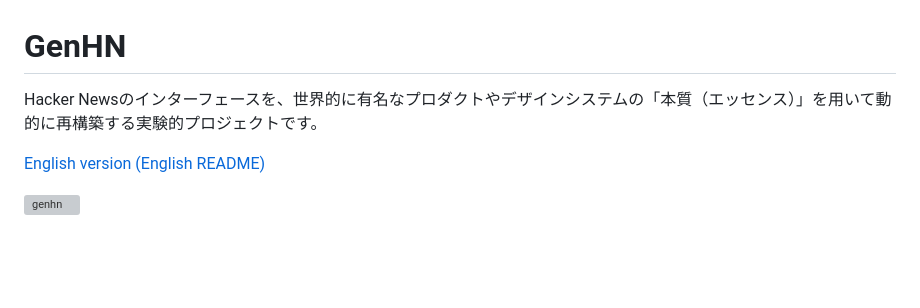
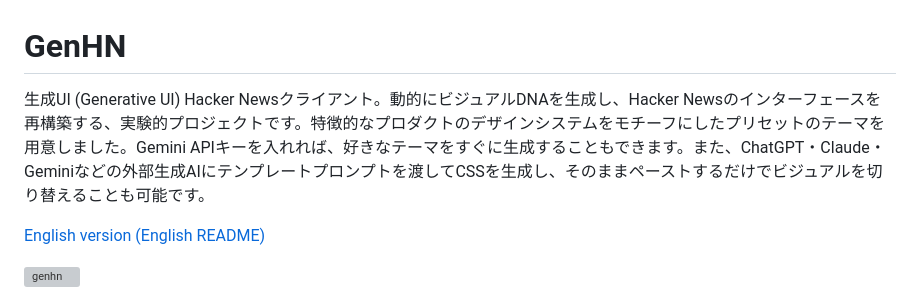
Before and after one commit to turtlekazu/GenHN, a Markdown page: README-ja.md, the part around the change. Drawn GitHub-style; blank space fills up the shorter version; grey boxes are pictures that could not be loaded.

Commit message:
Update README descriptions in English and Japanese
Co-Authored-By: Claude Sonnet 4.6 <noreply@anthropic.com>
Entire-Checkpoint: cfc422e2b2e1

```diff
--- a/README-ja.md
+++ b/README-ja.md
@@ -1,6 +1,6 @@
 # GenHN
 
-Hacker Newsのインターフェースを、世界的に有名なプロダクトやデザインシステムの「本質（エッセンス）」を用いて動的に再構築する実験的プロジェクトです。
+生成UI (Generative UI) Hacker Newsクライアント。動的にビジュアルDNAを生成し、Hacker Newsのインターフェースを再構築する、実験的プロジェクトです。特徴的なプロダクトのデザインシステムをモチーフにしたプリセットのテーマを用意しました。Gemini APIキーを入れれば、好きなテーマをすぐに生成することもできます。また、ChatGPT・Claude・Geminiなどの外部生成AIにテンプレートプロンプトを渡してCSSを生成し、そのままペーストするだけでビジュアルを切り替えることも可能です。
 
 [English version (English README)](README.md)
 
```
Also changed, not shown: README.md (+1 -1 lines).
